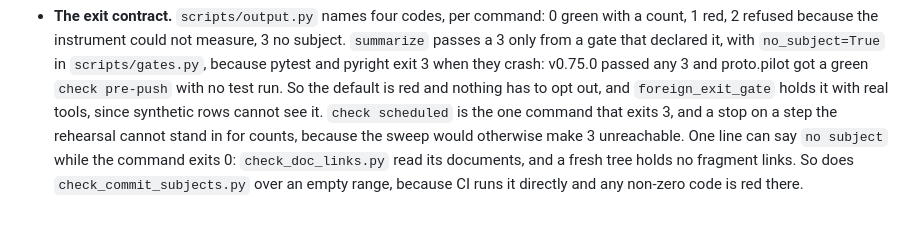
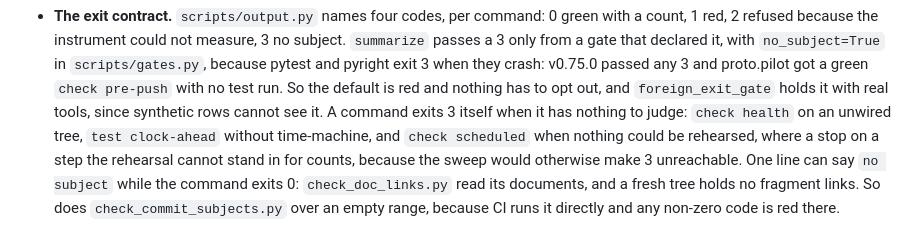
Before and after one commit to skyrowlabs/skeletor, a Markdown page: CLAUDE.md, the part around the change. Rendered like a GitHub page.

Commit message:
docs(claude): name the three commands that exit 3
Co-Authored-By: Claude Opus 5.5 <noreply@anthropic.com>
Claude-Session: https://claude.ai/code/session_01RarXPS9f82DFH5Gjx18Ko9

```diff
--- a/CLAUDE.md
+++ b/CLAUDE.md
@@ -1605,8 +1605,10 @@ interlock, and which you cannot understand from one file:
   they crash: v0.75.0 passed any 3 and proto.pilot got a green `check pre-push`
   with no test run. So the default is red and nothing has to opt out, and
   `foreign_exit_gate` holds it with real tools, since synthetic rows cannot see
-  it. `check scheduled` is the one command that exits 3, and a stop on a step the rehearsal cannot stand
-  in for counts, because the sweep would otherwise make 3 unreachable. One line
+  it. A command exits 3 itself when it has nothing to judge: `check health` on an
+  unwired tree, `test clock-ahead` without time-machine, and `check scheduled` when
+  nothing could be rehearsed, where a stop on a step the rehearsal cannot stand in
+  for counts, because the sweep would otherwise make 3 unreachable. One line
   can say `no subject` while the command exits 0: `check_doc_links.py` read its
   documents, and a fresh tree holds no fragment links. So does
   `check_commit_subjects.py` over an empty range, because CI runs it directly and
```
